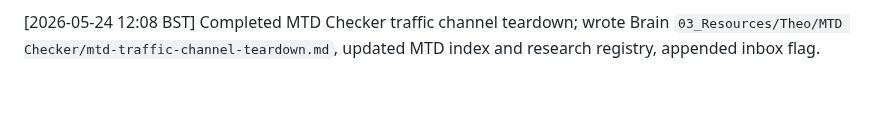
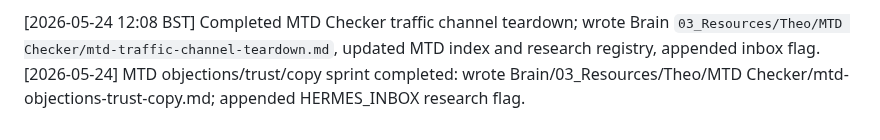
Before and after one commit to KythornAi/Theo, a Markdown page: THEO_RUNLOG.md, the part around the change. GitHub-like rendering; blank space fills up the shorter version.

```diff
--- a/THEO_RUNLOG.md
+++ b/THEO_RUNLOG.md
@@ -28,3 +28,4 @@
 [2026-05-24 11:00] research: MTD Checker monetisation and product map completed; wrote Brain/03_Resources/Theo/MTD Checker/mtd-monetisation-product-map.md and appended HERMES_INBOX flag.
 
 [2026-05-24 12:08 BST] Completed MTD Checker traffic channel teardown; wrote Brain `03_Resources/Theo/MTD Checker/mtd-traffic-channel-teardown.md`, updated MTD index and research registry, appended inbox flag.
+[2026-05-24] MTD objections/trust/copy sprint completed: wrote Brain/03_Resources/Theo/MTD Checker/mtd-objections-trust-copy.md; appended HERMES_INBOX research flag.
```
Also changed, not shown: HERMES_INBOX.md (+3 -0 lines).
